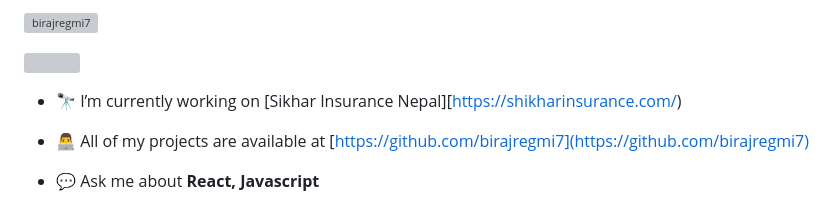
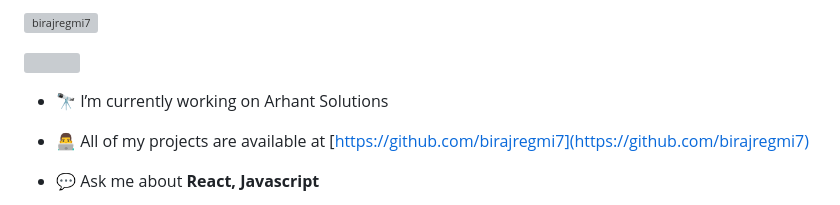
Before and after one commit to birajregmi7/BirajPortfolio, a Markdown page: README.md, the part around the change. Rendered like a GitHub page; grey boxes are pictures that could not be loaded.

```diff
--- a/README.md
+++ b/README.md
@@ -7,7 +7,7 @@
 
 <p align="left"> <a href="https://twitter.com/" target="blank"><img src="https://img.shields.io/twitter/follow/?logo=twitter&style=for-the-badge" alt="" /></a> </p>
 
-- 🔭 I’m currently working on [Sikhar Insurance Nepal][https://shikharinsurance.com/)
+- 🔭 I’m currently working on Arhant Solutions
 
 - 👨‍💻 All of my projects are available at [https://github.com/birajregmi7](https://github.com/birajregmi7)
 
```
